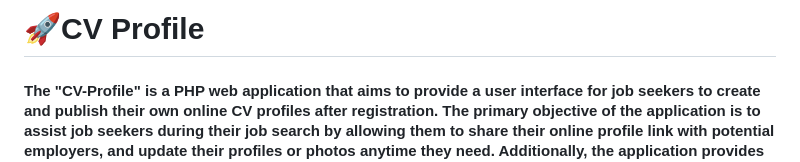
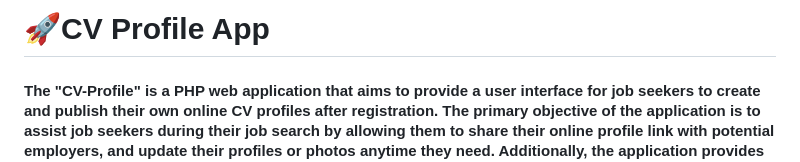
Before and after one commit to petermuladi/cv-profile, a Markdown page: README.md, the part around the change. Rendered like a GitHub page.

```diff
--- a/README.md
+++ b/README.md
@@ -1,4 +1,4 @@
-# 🚀CV Profile
+# 🚀CV Profile App
 
 #### The "CV-Profile" is a PHP web application that aims to provide a user interface for job seekers to create and publish their own online CV profiles after registration. The primary objective of the application is to assist job seekers during their job search by allowing them to share their online profile link with potential employers, and update their profiles or photos anytime they need. Additionally, the application provides a common platform that connects job seekers and employers, and allows job seekers to network and exchange experiences or information.
 
```
